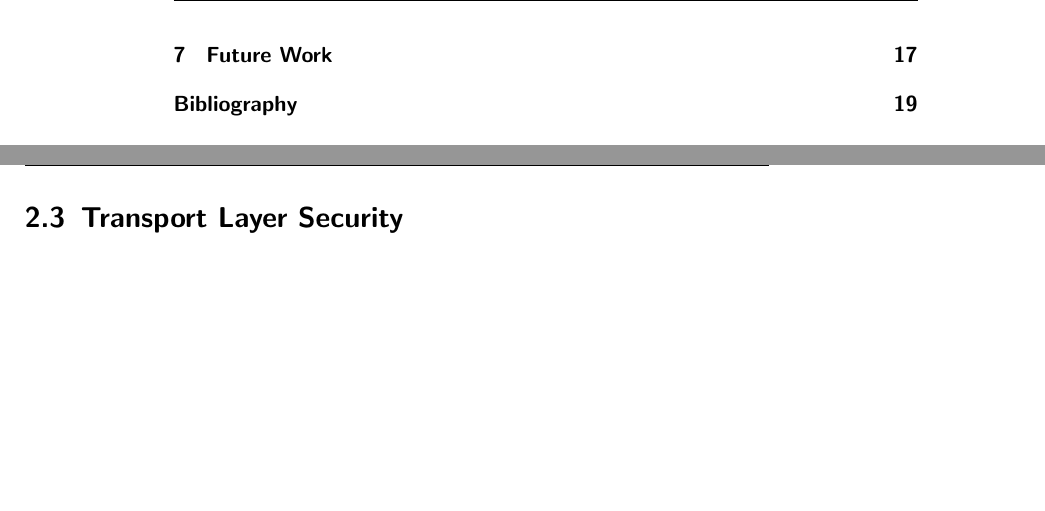
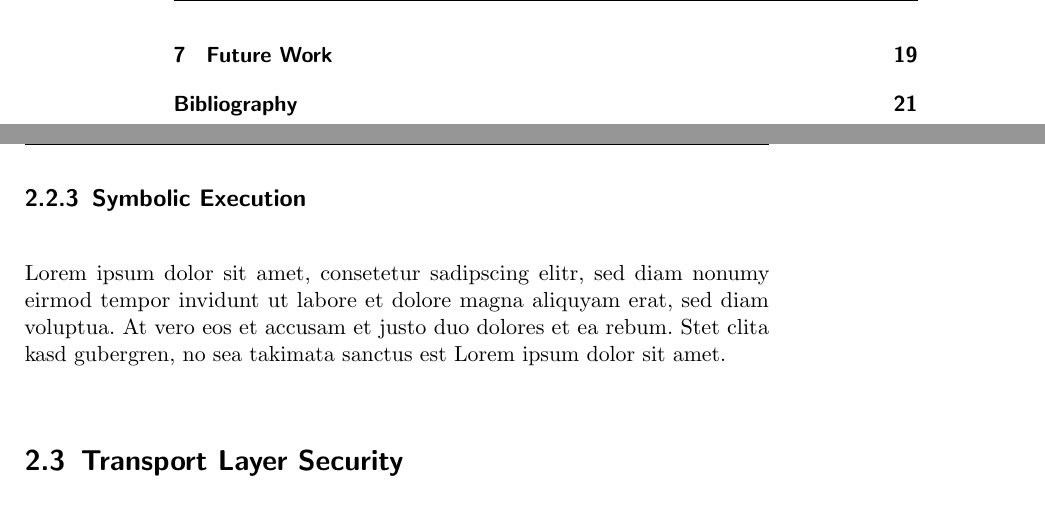
Before and after one commit to sigttou/db_master_thesis, a LaTeX thesis (thesis/main.tex, which reads thesis/general.tex): two parts of pages 10 and 19 of 31 before the commit and two parts of pages 10 and 19 of 33 after it, joined at a grey line, cut so that both start at the same text, the shorter picture padded with empty space. Compiled offline with pdfLaTeX; an older LaTeX class or package is replaced by its successor.

Commit message:
ADD: stub for symbolic execution

```diff
--- a/thesis/general.tex
+++ b/thesis/general.tex
@@ -135,6 +134,13 @@ analysed program is not needed nor does it need to be recompiled for changes in
 the instrumentation tool. Pin allows to log and modify the runtime of a program,
 whereas it is no problem to log register values or change those before or after
 desired instruction calls or even inject code to be run before given calls.
+
+\subsection{Symbolic Execution}
+
+Lorem ipsum dolor sit amet, consetetur sadipscing elitr, sed diam nonumy eirmod
+tempor invidunt ut labore et dolore magna aliquyam erat, sed diam voluptua. At
+vero eos et accusam et justo duo dolores et ea rebum. Stet clita kasd gubergren,
+no sea takimata sanctus est Lorem ipsum dolor sit amet.
 
 \section{Transport Layer Security}
 
```
Also changed, not shown: thesis/general.tex (1 more changed lines).
